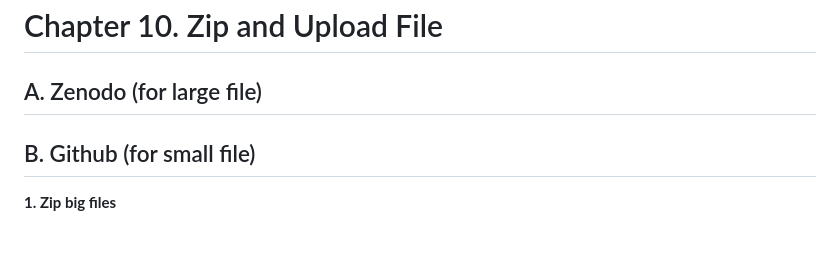
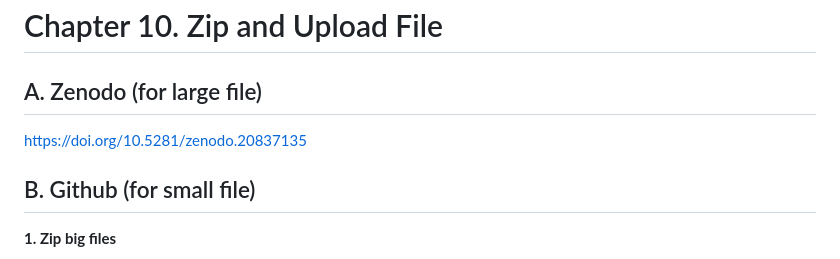
Before and after one commit to ashar200599/wgs_entb, a Markdown page: scripts/script.md, the part around the change. GitHub-like rendering.

Commit message:
Add Zenodo link for large file uploads

```diff
--- a/scripts/script.md
+++ b/scripts/script.md
@@ -415,6 +415,7 @@ grep -c "blaCMH" variants_annotated.vcf
 
 # Chapter 10. Zip and Upload File
 ## A. Zenodo (for large file)
+https://doi.org/10.5281/zenodo.20837135
 
 ## B. Github (for small file)
 
```
